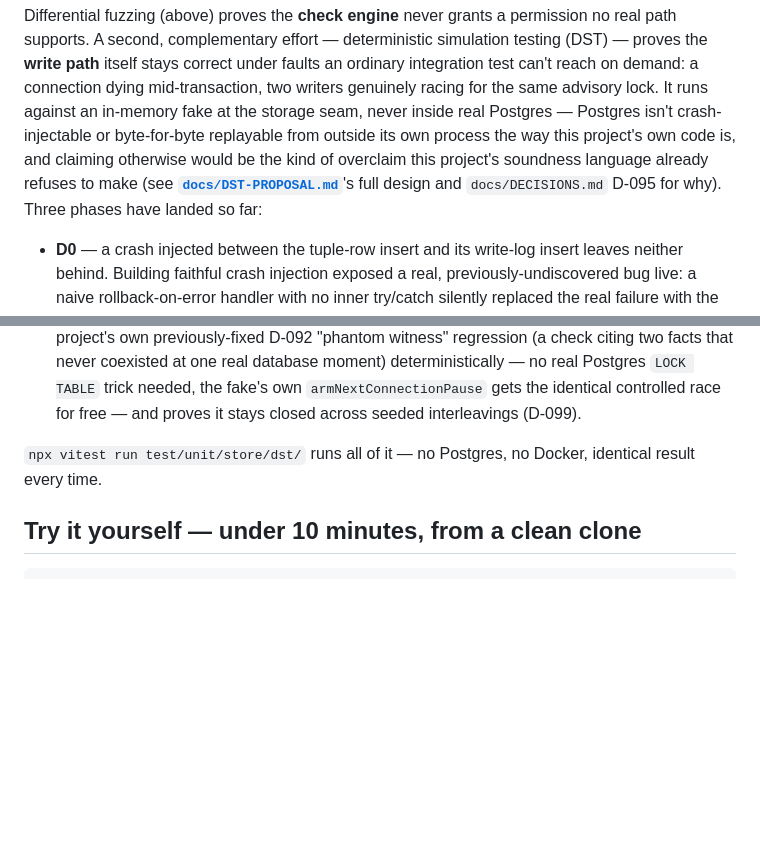
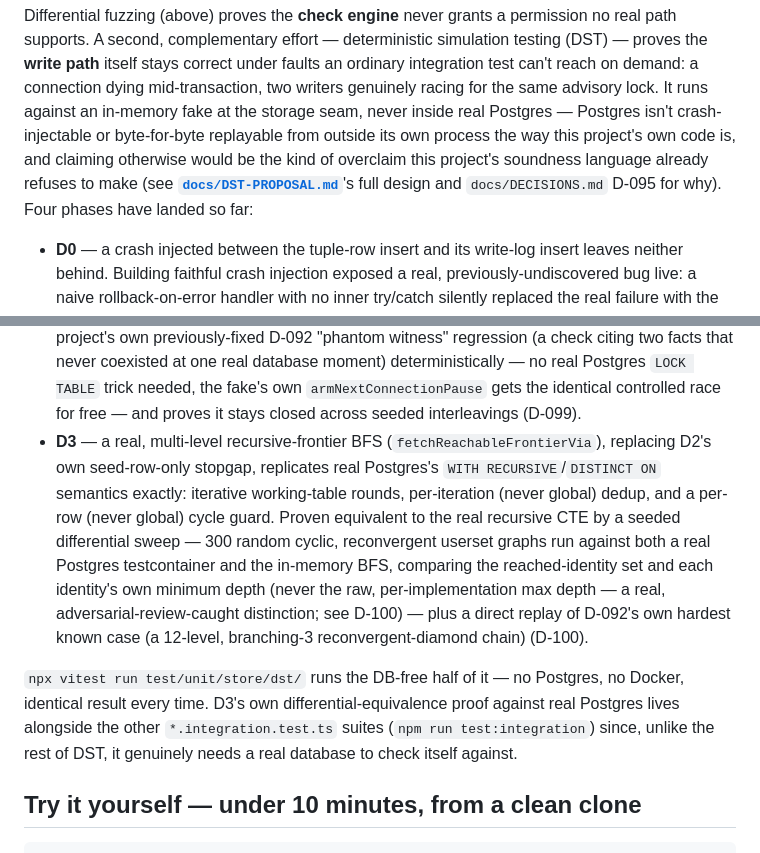
Before and after one commit to NovaVey/Relationship-Based-Authorization, a Markdown page: README.md, 2 parts joined by grey strips. Rendered like a GitHub page; blank space fills up the shorter version.

Commit message:
docs: README reflects DST D3 — real recursive frontier BFS proven equivalent to Postgres (#49)
Adds a D3 bullet to the DST section (D0-D2 already covered): the real,
multi-level recursive-frontier BFS (fetchReachableFrontierVia) that
replaces D2's own seed-row-only stopgap, replicating real Postgres's
WITH RECURSIVE/DISTINCT ON semantics exactly (iterative working-table
rounds, per-iteration-only dedup, per-row cycle guard) and proven
equivalent to it by a seeded 300-graph differential sweep against a
real Postgres testcontainer (D-100) — including the adversarial-review-
caught distinction that only the reached-identity set and each
identity's own minimum depth are safe to compare across two independent
implementations, never the raw per-implementation max depth.

Notes that D3's own differential-equivalence proof, unlike D0-D2's
purely DB-free suites, genuinely needs a real database and so runs via
npm run test:integration rather than the plain DB-free vitest run.


Claude-Session: https://claude.ai/code/session_01CMrobyFueB8VY7RSPgAGW6

Co-authored-by: Claude <noreply@anthropic.com>

```diff
--- a/README.md
+++ b/README.md
@@ -109,7 +109,7 @@ or byte-for-byte replayable from outside its own process the way this
 project's own code is, and claiming otherwise would be the kind of
 overclaim this project's soundness language already refuses to make (see
 **[`docs/DST-PROPOSAL.md`](docs/DST-PROPOSAL.md)**'s full design and
-`docs/DECISIONS.md` D-095 for why). Three phases have landed so far:
+`docs/DECISIONS.md` D-095 for why). Four phases have landed so far:
 
 - **D0** — a crash injected between the tuple-row insert and its
   write-log insert leaves neither behind. Building faithful crash
@@ -131,9 +131,25 @@ overclaim this project's soundness language already refuses to make (see
   the fake's own `armNextConnectionPause` gets the identical controlled
   race for free — and proves it stays closed across seeded interleavings
   (D-099).
+- **D3** — a real, multi-level recursive-frontier BFS
+  (`fetchReachableFrontierVia`), replacing D2's own seed-row-only stopgap,
+  replicates real Postgres's `WITH RECURSIVE`/`DISTINCT ON` semantics
+  exactly: iterative working-table rounds, per-iteration (never global)
+  dedup, and a per-row (never global) cycle guard. Proven equivalent to the
+  real recursive CTE by a seeded differential sweep — 300 random cyclic,
+  reconvergent userset graphs run against both a real Postgres
+  testcontainer and the in-memory BFS, comparing the reached-identity set
+  and each identity's own minimum depth (never the raw, per-implementation
+  max depth — a real, adversarial-review-caught distinction; see D-100) —
+  plus a direct replay of D-092's own hardest known case (a 12-level,
+  branching-3 reconvergent-diamond chain) (D-100).
 
-`npx vitest run test/unit/store/dst/` runs all of it — no Postgres, no
-Docker, identical result every time.
+`npx vitest run test/unit/store/dst/` runs the DB-free half of it — no
+Postgres, no Docker, identical result every time. D3's own
+differential-equivalence proof against real Postgres lives alongside the
+other `*.integration.test.ts` suites (`npm run test:integration`) since,
+unlike the rest of DST, it genuinely needs a real database to check itself
+against.
 
 ## Try it yourself — under 10 minutes, from a clean clone
 
```
